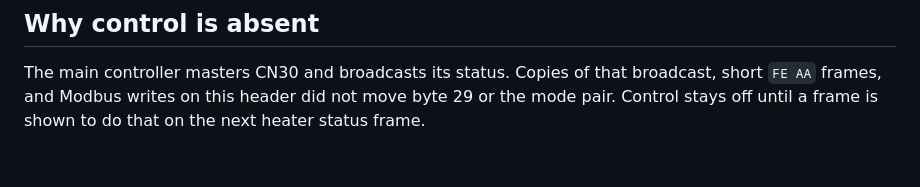
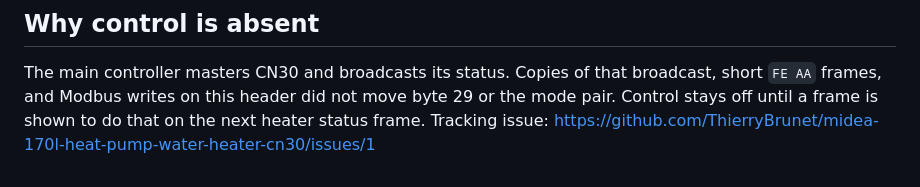
Before and after one commit to ThierryBrunet/midea-170l-heat-pump-water-heater-cn30, a Markdown page: custom_components/midea_cn30_hws/README.md, the part around the change. GitHub-like rendering.

Commit message:
Link GitHub issue #1 for the unsolved CN30 WRITE protocol.

```diff
--- a/custom_components/midea_cn30_hws/README.md
+++ b/custom_components/midea_cn30_hws/README.md
@@ -81,4 +81,5 @@ logger:
 The main controller masters CN30 and broadcasts its status. Copies of that
 broadcast, short `FE AA` frames, and Modbus writes on this header did not move
 byte 29 or the mode pair. Control stays off until a frame is shown to do that
-on the next heater status frame.
+on the next heater status frame. Tracking issue:
+https://github.com/ThierryBrunet/midea-170l-heat-pump-water-heater-cn30/issues/1
```
Also changed, not shown: README.md (+1 -1 lines).
